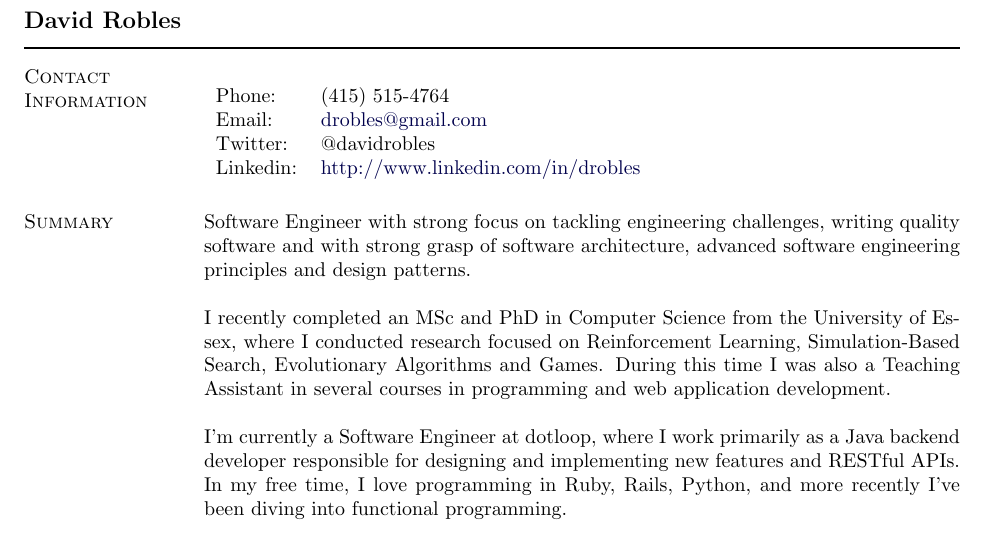
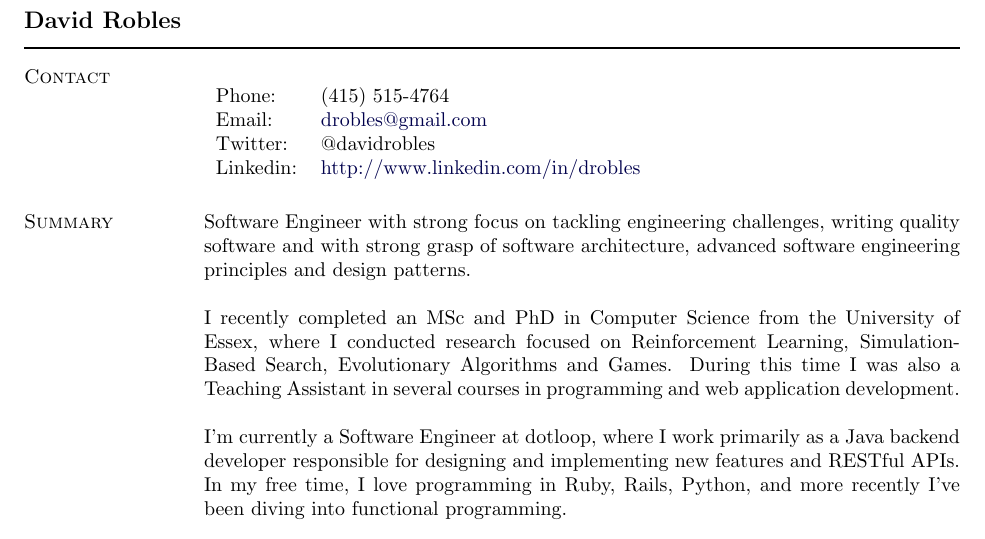
Before and after one commit to davidrobles/resume, a LaTeX CV (david-robles-resume.tex): part of page 1 of 2, cut so that both start at the same text. Compiled offline with pdfLaTeX.

Commit message:
multiple changes

```diff
--- a/david-robles-resume.tex
+++ b/david-robles-resume.tex
@@ -151,9 +151,9 @@
 \begin{document}
 \makeheading{David Robles}
 
-%%%%%%%%%%%%%%%%%%%%%%%%%%%%%
-\section{Contact Information}
-%%%%%%%%%%%%%%%%%%%%%%%%%%%%%
+%%%%%%%%%%%%%%%%%
+\section{Contact}
+%%%%%%%%%%%%%%%%%
 
 \newlength{\rcollength}\setlength{\rcollength}{2.8in}%
 %
@@ -172,7 +172,7 @@ Software Engineer with strong focus on tackling engineering challenges, writing
 with strong grasp of software architecture, advanced software engineering principles and design
 patterns. \\
 
-I recently completed an MSc and PhD in Computer Science from the University of Essex, where I
+I recently completed an MSc and PhD in Computer Science from the University of \mbox{Essex}, where I
 conducted research focused on Reinforcement Learning, Simulation-Based Search, Evolutionary
 Algorithms and Games. During this time I was also a Teaching Assistant in several courses in
 programming and web application development. \\
```
Also changed, not shown: david-robles-resume.pdf, david-robles-resume.tex (2 more changed lines).
